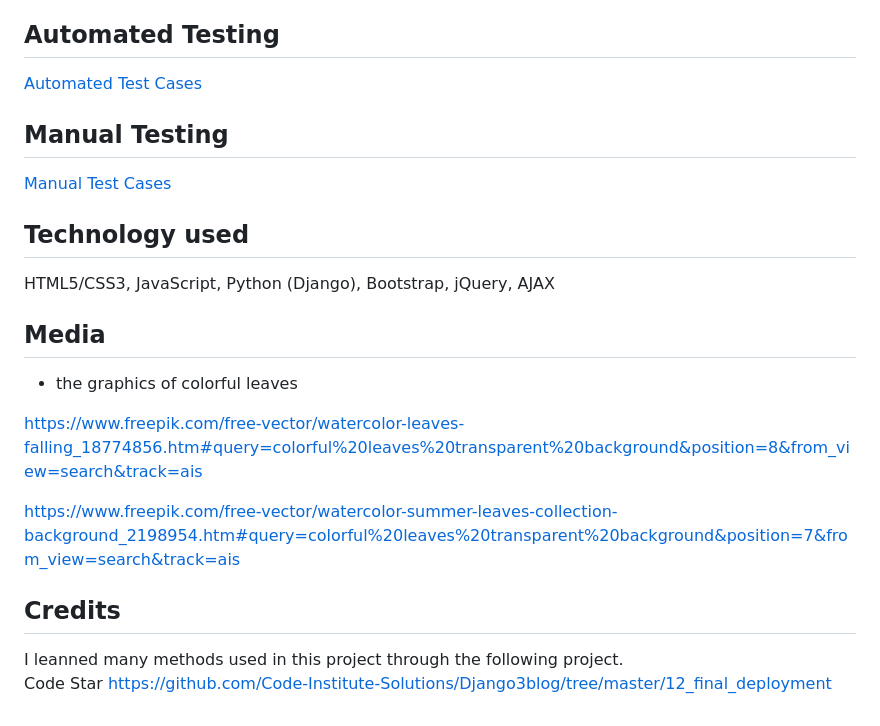
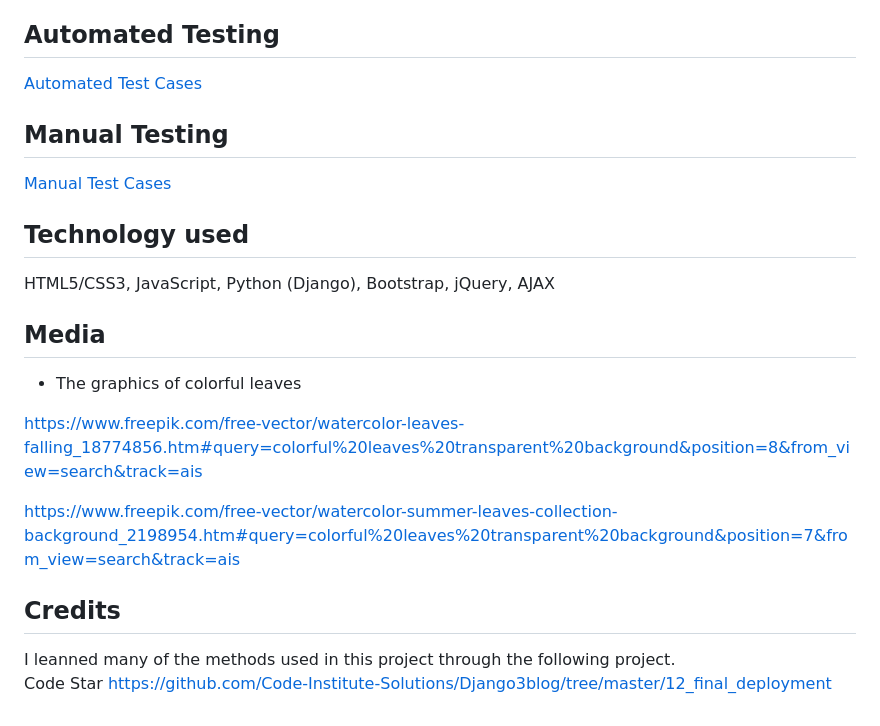
Before and after one commit to rkyzk/eco-post-sep-2023, a Markdown page: README_EN.md, the part around one of its changes. GitHub-like rendering.

```diff
--- a/README_EN.md
+++ b/README_EN.md
@@ -64,13 +64,13 @@ HTML5/CSS3, JavaScript, Python (Django), Bootstrap, jQuery, AJAX
 
 ## Media
 
-- the graphics of colorful leaves
+- The graphics of colorful leaves
 
 https://www.freepik.com/free-vector/watercolor-leaves-falling_18774856.htm#query=colorful%20leaves%20transparent%20background&position=8&from_view=search&track=ais
 
 https://www.freepik.com/free-vector/watercolor-summer-leaves-collection-background_2198954.htm#query=colorful%20leaves%20transparent%20background&position=7&from_view=search&track=ais
 
 ## Credits
-I leanned many methods used in this project through the following project.<br>
+I leanned many of the methods used in this project through the following project.<br>
 Code Star
 https://github.com/Code-Institute-Solutions/Django3blog/tree/master/12_final_deployment
```
Also changed, not shown: other parts of README_EN.md (+2 -2 lines), 3 other files.
